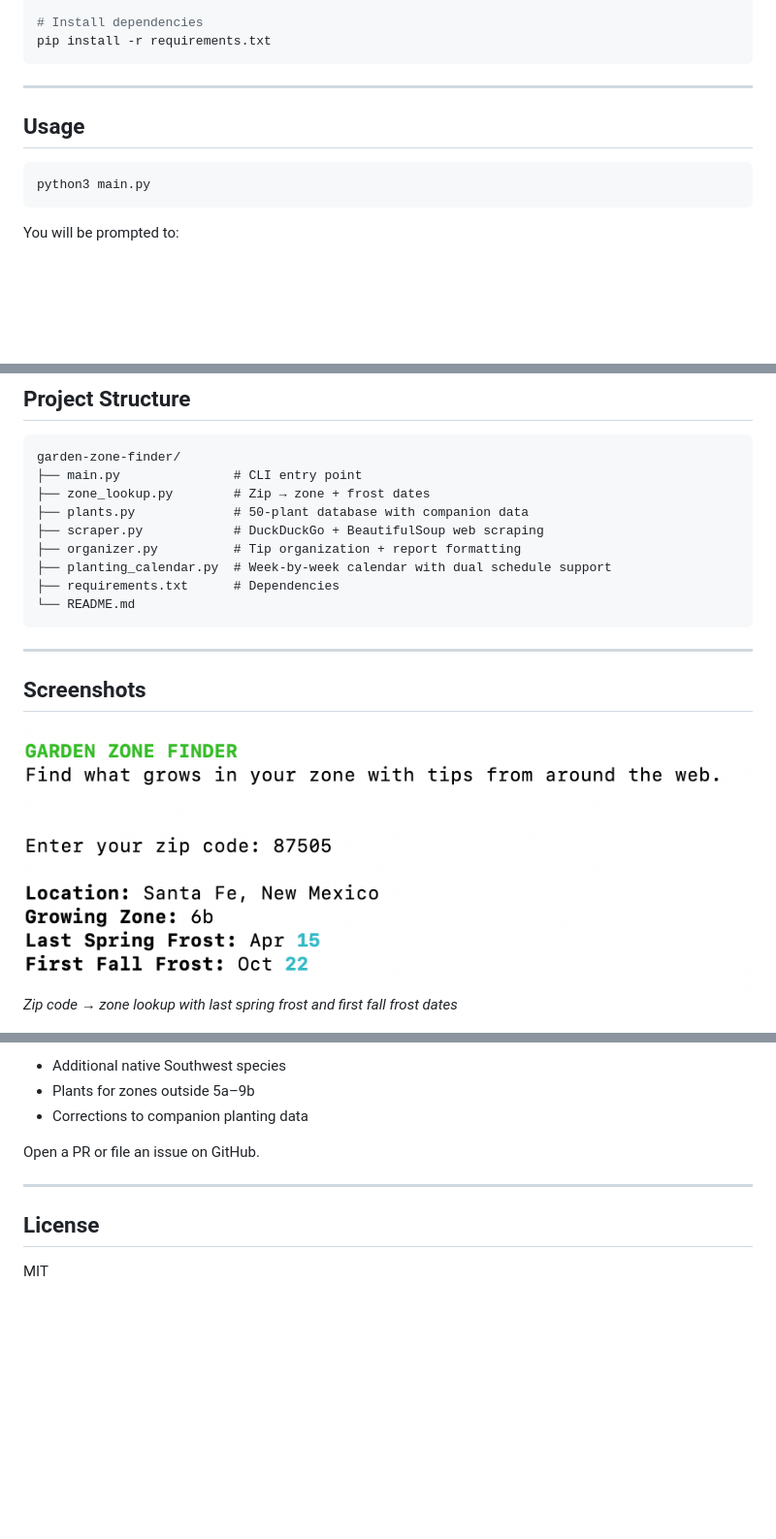
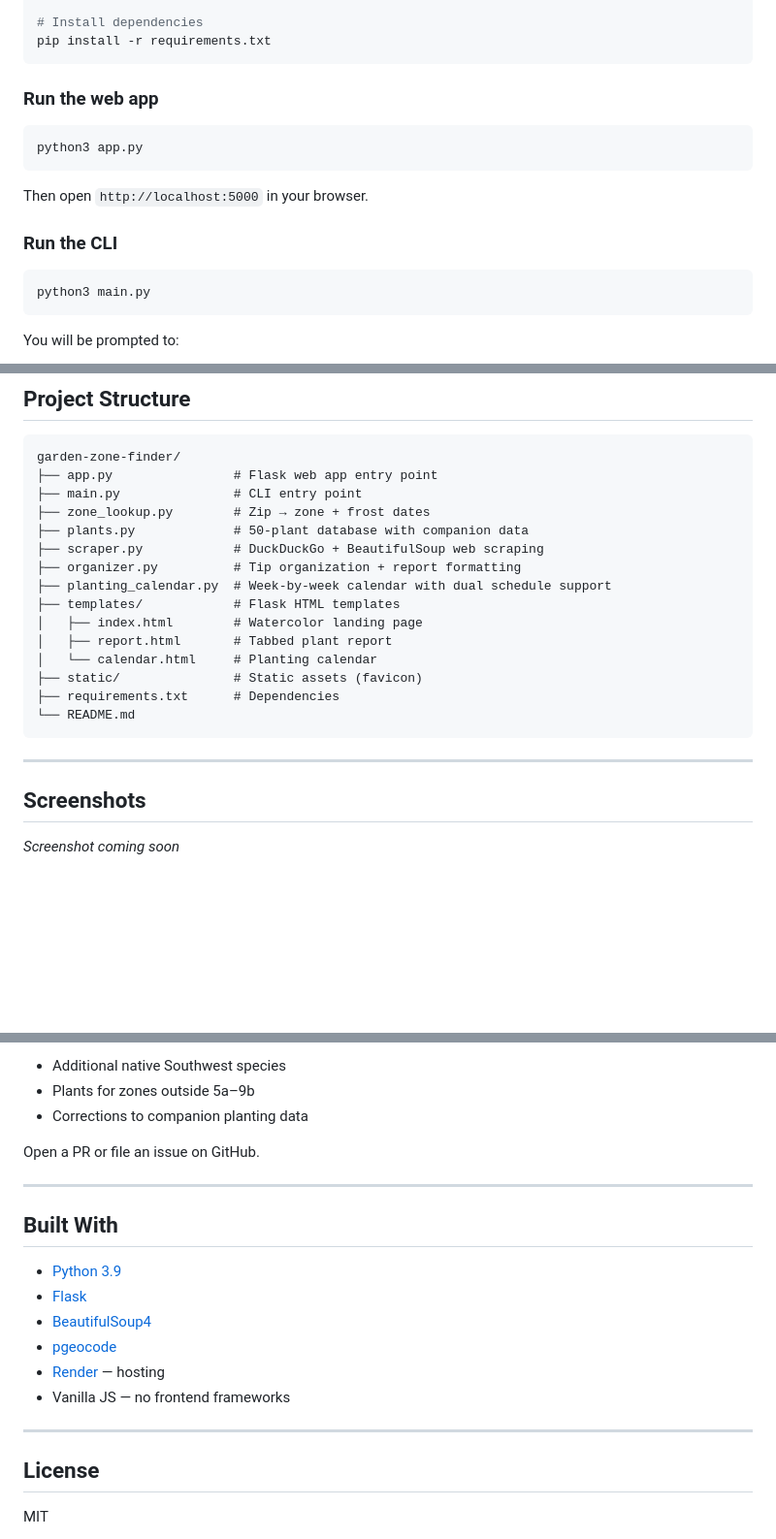
Before and after one commit to smariewebster/garden-zone-finder, a Markdown page: README.md, 3 parts joined by grey strips. Shown at 97% size. Drawn GitHub-style; blank space fills up the shorter version.

Commit message:
Update README: web app first, live demo badge, Built With section
- Added live demo badge and prominent link near top
- Reframed description as web app + CLI (web first)
- Added web app run instructions alongside CLI
- Updated project structure to include Flask files
- Replaced landing page screenshot with 'coming soon' placeholder
- Added Built With section: Python, Flask, BeautifulSoup4, pgeocode, Render, Vanilla JS

Co-Authored-By: Claude Sonnet 4.6 <noreply@anthropic.com>

````diff
--- a/README.md
+++ b/README.md
@@ -49,9 +51,15 @@ source venv/bin/activate  # Mac/Linux
 pip install -r requirements.txt
 ```
 
----
+### Run the web app
 
-## Usage
+```bash
+python3 app.py
+```
+
+Then open `http://localhost:5000` in your browser.
+
+### Run the CLI
 
 ```bash
 python3 main.py
@@ -112,12 +120,18 @@ Native Southwest species include Green Chile Pepper, Pinto Bean, Epazote, Desert
 
 ```
 garden-zone-finder/
+├── app.py                # Flask web app entry point
 ├── main.py               # CLI entry point
 ├── zone_lookup.py        # Zip → zone + frost dates
 ├── plants.py             # 50-plant database with companion data
 ├── scraper.py            # DuckDuckGo + BeautifulSoup web scraping
 ├── organizer.py          # Tip organization + report formatting
 ├── planting_calendar.py  # Week-by-week calendar with dual schedule support
+├── templates/            # Flask HTML templates
+│   ├── index.html        # Watercolor landing page
+│   ├── report.html       # Tabbed plant report
+│   └── calendar.html     # Planting calendar
+├── static/               # Static assets (favicon)
 ├── requirements.txt      # Dependencies
 └── README.md
 ```
@@ -126,8 +140,7 @@ garden-zone-finder/
 
 ## Screenshots
 
-![Zone lookup output showing location, USDA zone, and frost dates](screenshots/zone-lookup.png)
-*Zip code → zone lookup with last spring frost and first fall frost dates*
+*Screenshot coming soon*
 
 ![Plant report showing water needs, companions, and scraped tips](screenshots/plant-report.png)
 *Plant report with companion planting guidance and live-scraped growing tips*
@@ -148,6 +161,17 @@ Open a PR or file an issue on GitHub.
 
 ---
 
+## Built With
+
+- [Python 3.9](https://www.python.org/)
+- [Flask](https://flask.palletsprojects.com/)
+- [BeautifulSoup4](https://www.crummy.com/software/BeautifulSoup/)
+- [pgeocode](https://pgeocode.readthedocs.io/)
+- [Render](https://render.com) — hosting
+- Vanilla JS — no frontend frameworks
+
+---
+
 ## License
 
 MIT
````
Also changed, not shown: other parts of README.md (+7 -5 lines).
